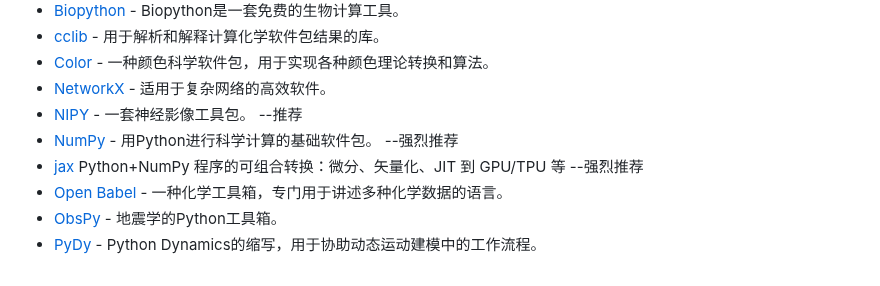
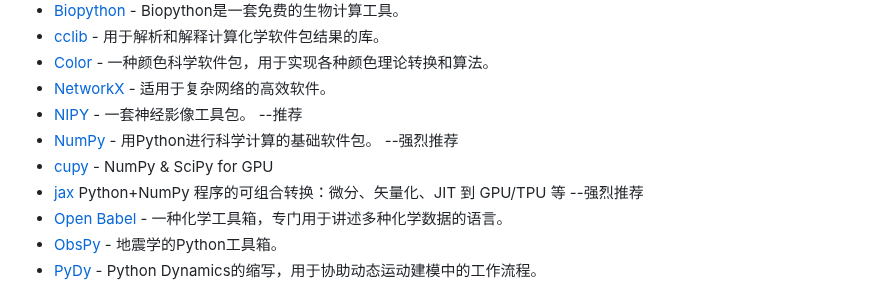
Before and after one commit to china-testing/python_cn_resouce, a Markdown page: README.md, the part around the change. Rendered like a GitHub page.

Commit message:
Add cupy

```diff
--- a/README.md
+++ b/README.md
@@ -1757,6 +1757,7 @@ Python版本和环境管理
 * [NetworkX](https://networkx.github.io/) - 适用于复杂网络的高效软件。
 * [NIPY](http://nipy.org) - 一套神经影像工具包。 --推荐
 * [NumPy](http://www.numpy.org/) - 用Python进行科学计算的基础软件包。 --强烈推荐
+* [cupy](https://github.com/cupy/cupy) - NumPy & SciPy for GPU
 * [jax](https://github.com/jax-ml/jax) Python+NumPy 程序的可组合转换：微分、矢量化、JIT 到 GPU/TPU 等  --强烈推荐
 * [Open Babel](http://openbabel.org/wiki/Main_Page) - 一种化学工具箱，专门用于讲述多种化学数据的语言。
 * [ObsPy](https://github.com/obspy/obspy/wiki/) - 地震学的Python工具箱。
```
